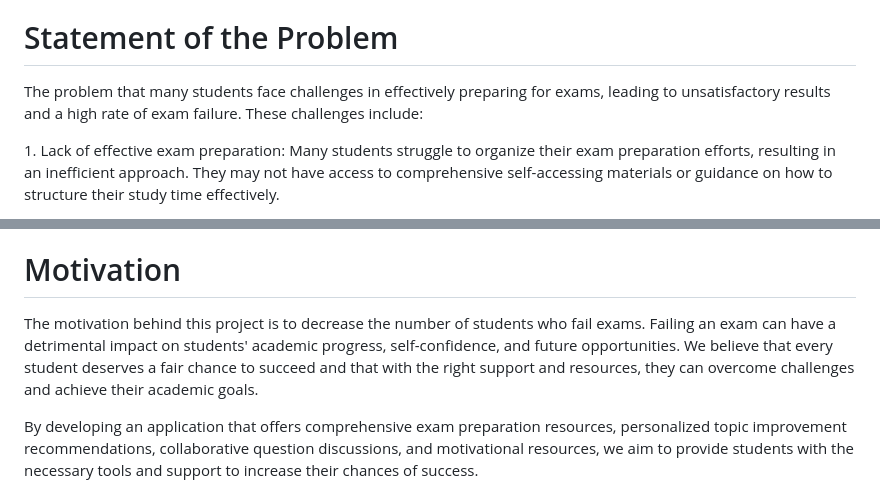
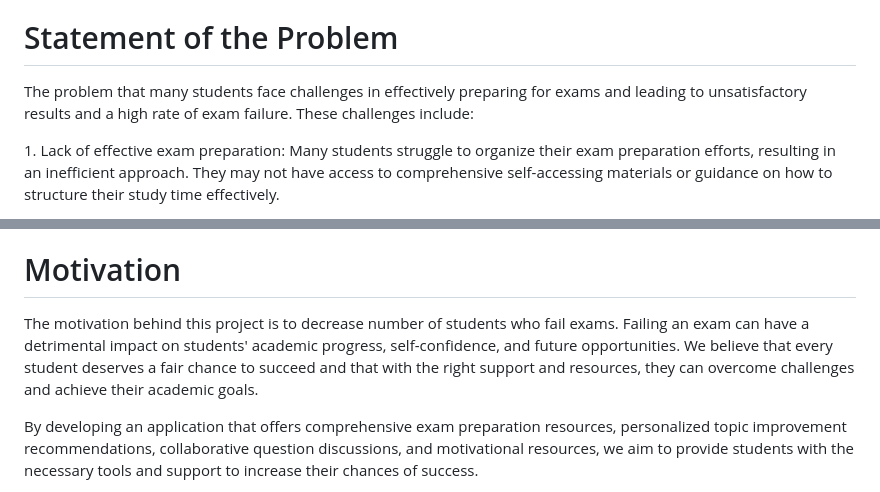
Before and after one commit to Solution-G/Exam-Overflow, a Markdown page: exam_overflow/README.md, 2 parts joined by grey strips. Drawn GitHub-style.

```diff
--- a/exam_overflow/README.md
+++ b/exam_overflow/README.md
@@ -10,7 +10,7 @@
 
 <h1>Statement of the Problem</h1>
 
-<p>The problem that many students face challenges in effectively preparing for exams, leading to unsatisfactory results and a high rate of exam failure. These challenges include:</p>
+<p>The problem that many students face challenges in effectively preparing for exams and  leading to unsatisfactory results and a high rate of exam failure. These challenges include:</p>
 
 <p>1. Lack of effective exam preparation: Many students struggle to organize their exam preparation efforts, resulting in an inefficient approach. They may not have access to comprehensive self-accessing materials or guidance on how to structure their study time effectively.</p>
 
@@ -22,7 +22,7 @@
 
 <h1>Motivation</h1>
 
-<p>The motivation behind this project is to decrease the number of students who fail exams. Failing an exam can have a detrimental impact on students' academic progress, self-confidence, and future opportunities. We believe that every student deserves a fair chance to succeed and that with the right support and resources, they can overcome challenges and achieve their academic goals.</p>
+<p>The motivation behind this project is to decrease number of students who fail exams. Failing an exam can have a detrimental impact on students' academic progress, self-confidence, and future opportunities. We believe that every student deserves a fair chance to succeed and that with the right support and resources, they can overcome challenges and achieve their academic goals.</p>
 
 <p>By developing an application that offers comprehensive exam preparation resources, personalized topic improvement recommendations, collaborative question discussions, and motivational resources, we aim to provide students with the necessary tools and support to increase their chances of success.</p>
 
```
